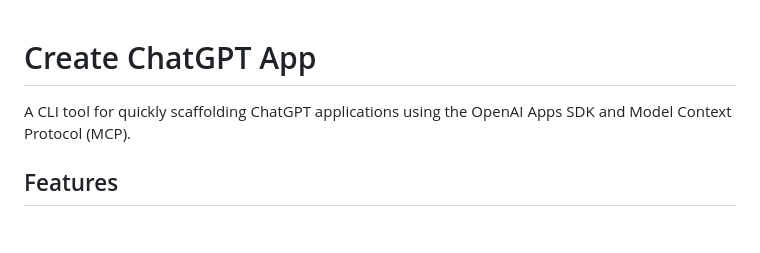
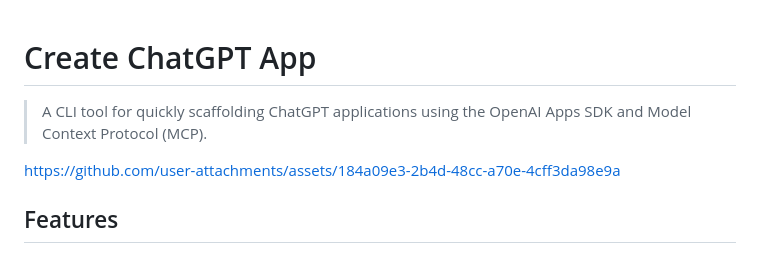
Before and after one commit to hemanth/create-chatgpt-app, a Markdown page: README.md, the part around the change. Rendered like a GitHub page; blank space fills up the shorter version.

Commit message:
chore: video

```diff
--- a/README.md
+++ b/README.md
@@ -1,6 +1,8 @@
 # Create ChatGPT App
+> A CLI tool for quickly scaffolding ChatGPT applications using the OpenAI Apps SDK and Model Context Protocol (MCP).
 
-A CLI tool for quickly scaffolding ChatGPT applications using the OpenAI Apps SDK and Model Context Protocol (MCP).
+https://github.com/user-attachments/assets/184a09e3-2b4d-48cc-a70e-4cff3da98e9a
+
 
 ## Features
 
```
